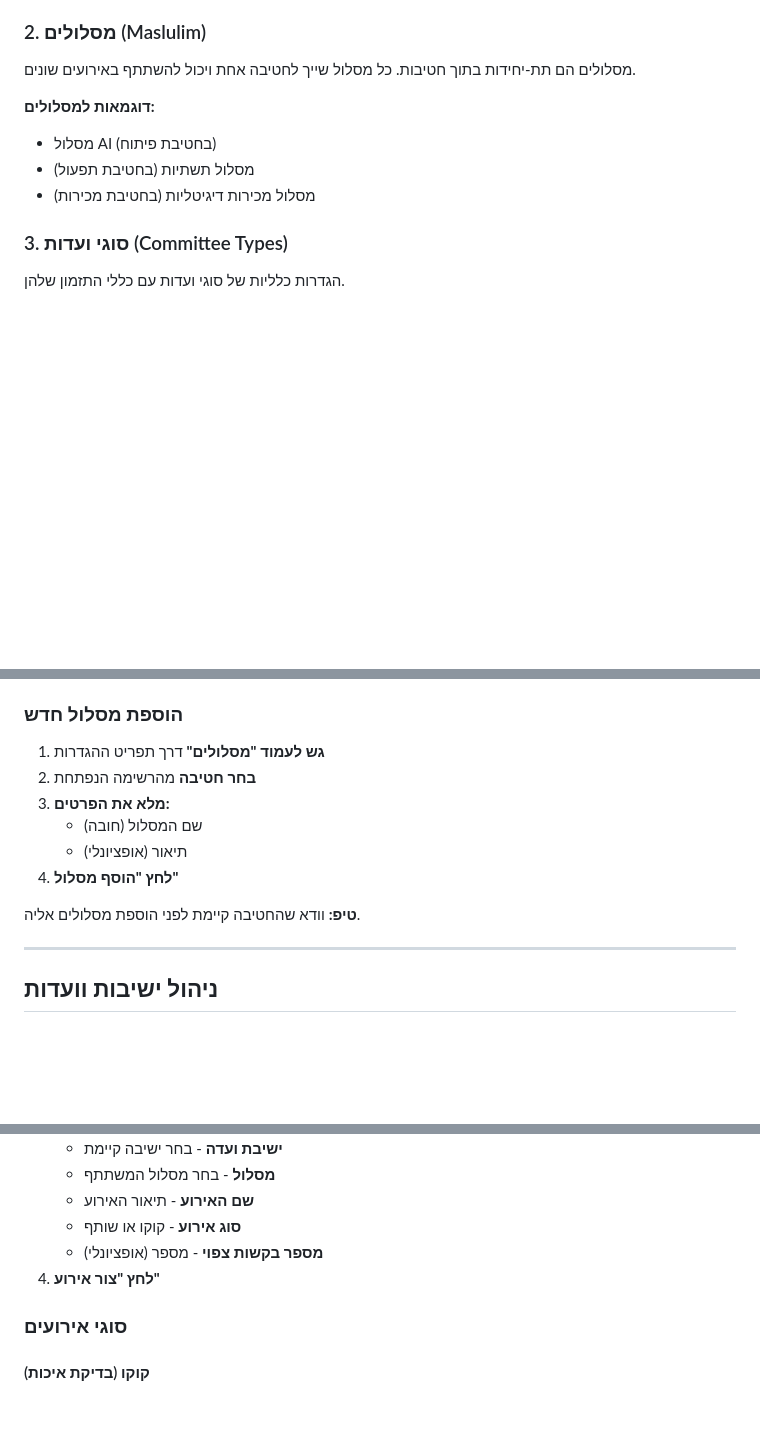
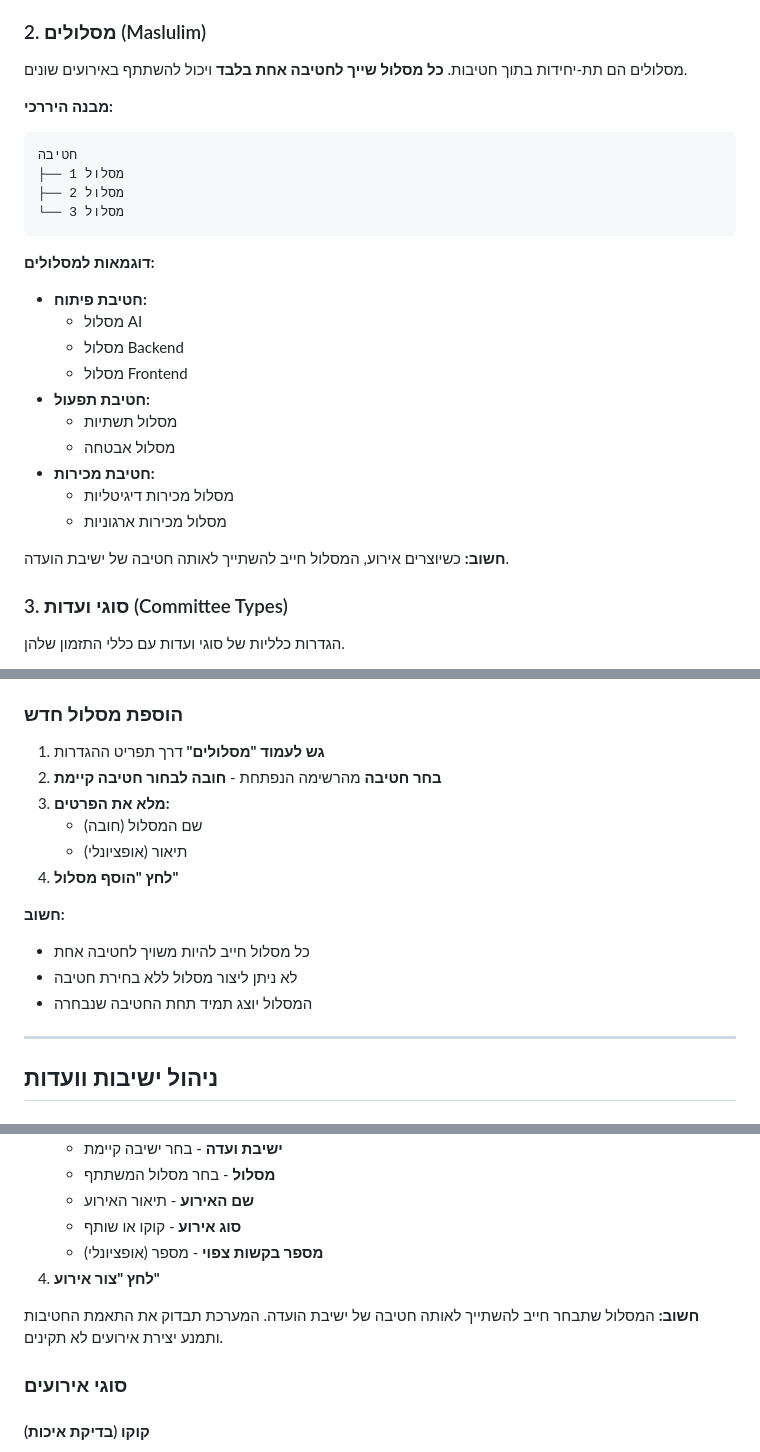
Before and after one commit to taldata/izun, a Markdown page: USER_GUIDE.md, 3 parts joined by grey strips. Drawn GitHub-style; blank space fills up the shorter version.

Commit message:
docs: enhance maslulim documentation with hierarchy and validation rules

````diff
--- a/USER_GUIDE.md
+++ b/USER_GUIDE.md
@@ -37,12 +37,29 @@
 - חטיבת מכירות
 
 ### 2. מסלולים (Maslulim)
-מסלולים הם תת-יחידות בתוך חטיבות. כל מסלול שייך לחטיבה אחת ויכול להשתתף באירועים שונים.
+מסלולים הם תת-יחידות בתוך חטיבות. **כל מסלול שייך לחטיבה אחת בלבד** ויכול להשתתף באירועים שונים.
+
+**מבנה היררכי:**
+```
+חטיבה
+├── מסלול 1
+├── מסלול 2
+└── מסלול 3
+```
 
 **דוגמאות למסלולים:**
-- מסלול AI (בחטיבת פיתוח)
-- מסלול תשתיות (בחטיבת תפעול)
-- מסלול מכירות דיגיטליות (בחטיבת מכירות)
+- **חטיבת פיתוח:**
+  - מסלול AI
+  - מסלול Backend
+  - מסלול Frontend
+- **חטיבת תפעול:**
+  - מסלול תשתיות
+  - מסלול אבטחה
+- **חטיבת מכירות:**
+  - מסלול מכירות דיגיטליות
+  - מסלול מכירות ארגוניות
+
+**חשוב:** כשיוצרים אירוע, המסלול חייב להשתייך לאותה חטיבה של ישיבת הועדה.
 
 ### 3. סוגי ועדות (Committee Types)
 הגדרות כלליות של סוגי ועדות עם כללי התזמון שלהן.
@@ -114,13 +131,16 @@
 ### הוספת מסלול חדש
 
 1. **גש לעמוד "מסלולים"** דרך תפריט ההגדרות
-2. **בחר חטיבה** מהרשימה הנפתחת
+2. **בחר חטיבה** מהרשימה הנפתחת - **חובה לבחור חטיבה קיימת**
 3. **מלא את הפרטים:**
    - שם המסלול (חובה)
    - תיאור (אופציונלי)
 4. **לחץ "הוסף מסלול"**
 
-**טיפ:** וודא שהחטיבה קיימת לפני הוספת מסלולים אליה.
+**חשוב:**
+- כל מסלול חייב להיות משויך לחטיבה אחת
+- לא ניתן ליצור מסלול ללא בחירת חטיבה
+- המסלול יוצג תמיד תחת החטיבה שנבחרה
 
 ---
 
@@ -170,6 +190,8 @@
    - **סוג אירוע** - קוקו או שותף
    - **מספר בקשות צפוי** - מספר (אופציונלי)
 4. **לחץ "צור אירוע"**
+
+**חשוב:** המסלול שתבחר חייב להשתייך לאותה חטיבה של ישיבת הועדה. המערכת תבדוק את התאמת החטיבות ותמנע יצירת אירועים לא תקינים.
 
 ### סוגי אירועים
 
````
